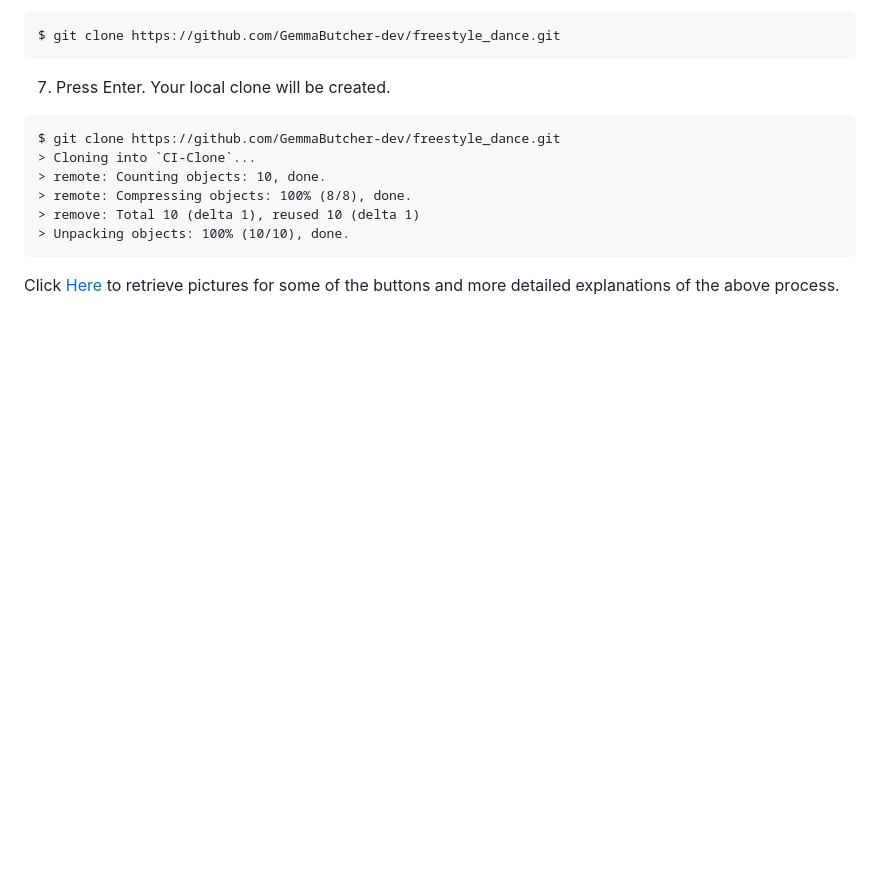
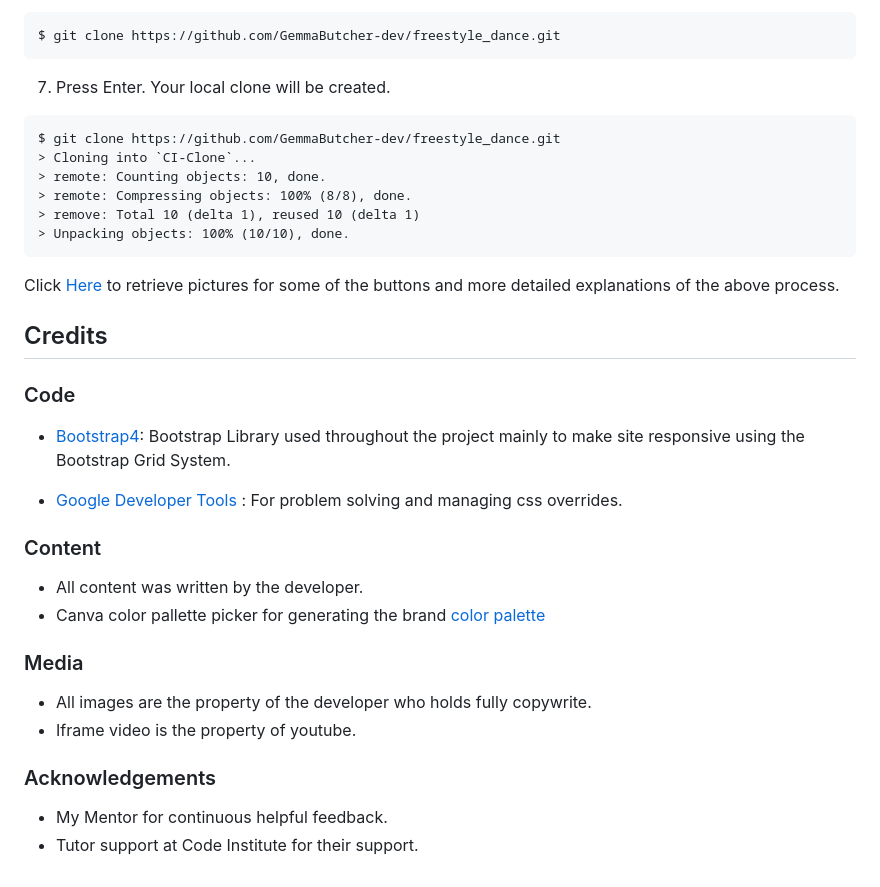
Before and after one commit to GemmaButcher-dev/freestyle_dance, a Markdown page: README.md, the part around the change. GitHub-like rendering; blank space fills up the shorter version.

Commit message:
deployment and credits section added to README.md with external links

````diff
--- a/README.md
+++ b/README.md
@@ -335,3 +335,25 @@ $ git clone https://github.com/GemmaButcher-dev/freestyle_dance.git
 ```
 
 Click [Here](https://help.github.com/en/github/creating-cloning-and-archiving-repositories/cloning-a-repository#cloning-a-repository-to-github-desktop) to retrieve pictures for some of the buttons and more detailed explanations of the above process.
+
+## Credits
+
+### Code
+
+  * [Bootstrap4](https://getbootstrap.com/docs/4.4/getting-started/introduction/): Bootstrap Library used throughout the project mainly to make site responsive using the Bootstrap Grid System.
+
+  * [Google Developer Tools](https://developer.chrome.com/docs/devtools) : For problem solving and managing css overrides.
+
+### Content
+
+  * All content was written by the developer.
+  * Canva color pallette picker for generating the brand [color palette](https://www.canva.com/colors/color-palette-generator/)
+### Media
+
+  * All images are the property of the developer who holds fully copywrite.
+  * Iframe video is the property of youtube.
+
+### Acknowledgements
+
+  * My Mentor for continuous helpful feedback.
+  * Tutor support at Code Institute for their support.
````
